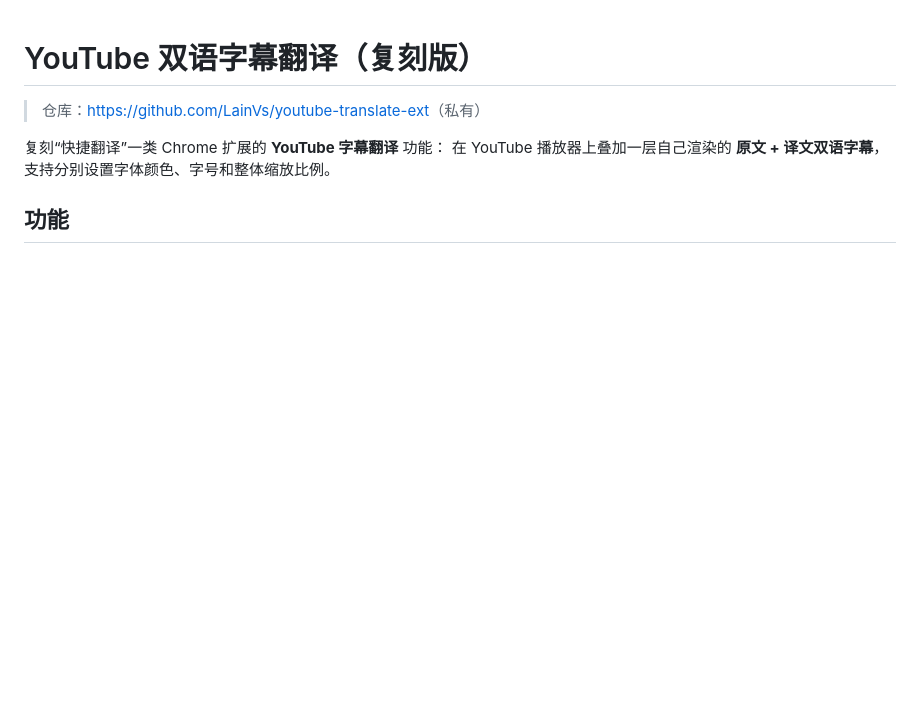
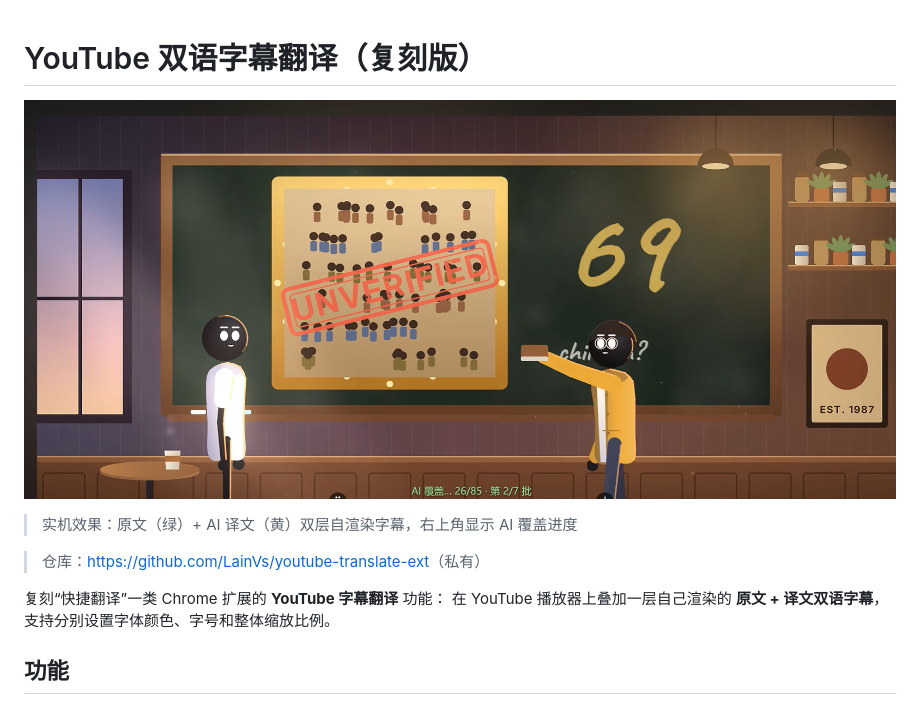
Before and after one commit to LainVs/youtube-translate-ext, a Markdown page: README.md, the part around the change. GitHub-like rendering; pictures changed too: docs/screenshot.png (added); blank space fills up the shorter version.

Commit message:
docs: README 添加双语字幕实机效果图

```diff
--- a/README.md
+++ b/README.md
@@ -1,4 +1,8 @@
 # YouTube 双语字幕翻译（复刻版）
+
+![双语字幕效果](docs/screenshot.png)
+
+> 实机效果：原文（绿）+ AI 译文（黄）双层自渲染字幕，右上角显示 AI 覆盖进度
 
 > 仓库：<https://github.com/LainVs/youtube-translate-ext>（私有）
 
```
